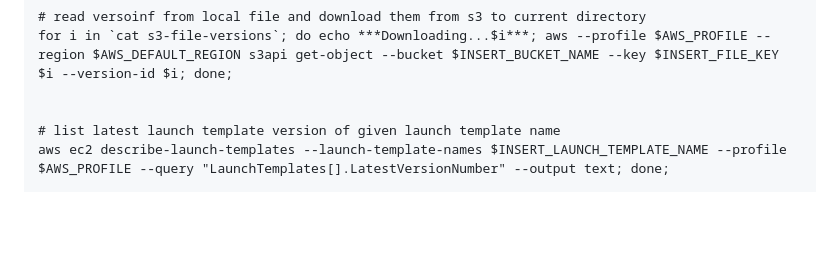
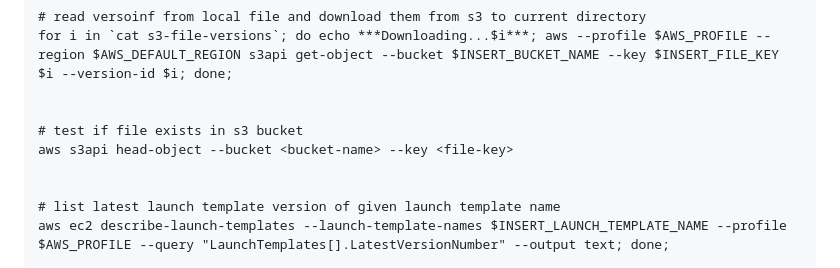
Before and after one commit to abhijeetchopra/QuickGuides, a Markdown page: AWS/README.md, the part around the change. Drawn GitHub-style; blank space fills up the shorter version.

Commit message:
AWS: update readme

```diff
--- a/AWS/README.md
+++ b/AWS/README.md
@@ -133,6 +133,10 @@ aws --profile $AWS_PROFILE --region=$AWS_DEFAULT_REGION s3api list-object-versio
 for i in `cat s3-file-versions`; do echo ***Downloading...$i***; aws --profile $AWS_PROFILE --region $AWS_DEFAULT_REGION s3api get-object --bucket $INSERT_BUCKET_NAME --key $INSERT_FILE_KEY $i --version-id $i; done;
 
 
+# test if file exists in s3 bucket
+aws s3api head-object --bucket <bucket-name> --key <file-key>
+
+
 # list latest launch template version of given launch template name
 aws ec2 describe-launch-templates --launch-template-names $INSERT_LAUNCH_TEMPLATE_NAME --profile $AWS_PROFILE --query "LaunchTemplates[].LatestVersionNumber" --output text; done;
 
```
